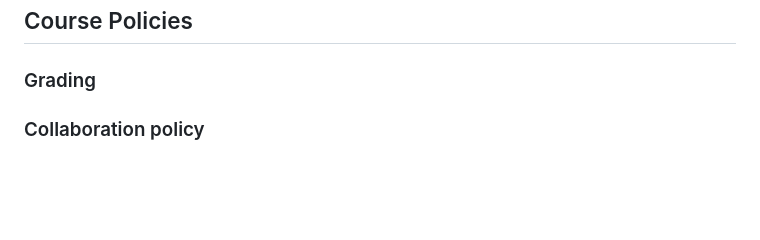
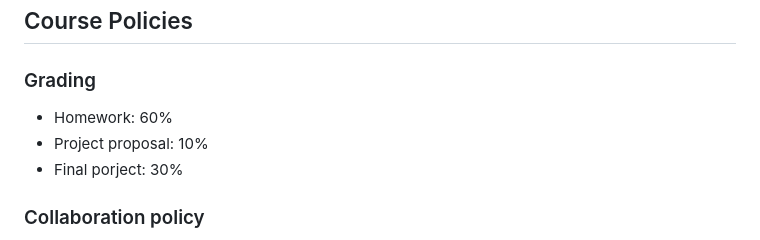
Before and after one commit to samhopkins/algorithmicstatistics, a Markdown page: index.md, the part around the change. Drawn GitHub-style; blank space fills up the shorter version.

Commit message:
Added placeholder course grading policy.

```diff
--- a/index.md
+++ b/index.md
@@ -57,8 +57,9 @@
 ## Course Policies
 
 ### Grading
-
-
+- Homework: 60%
+- Project proposal: 10%
+- Final porject: 30%
 
 ### Collaboration policy
 
```
